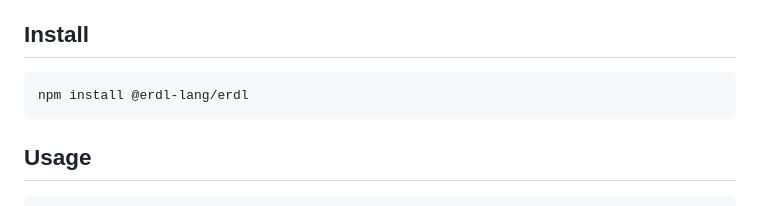
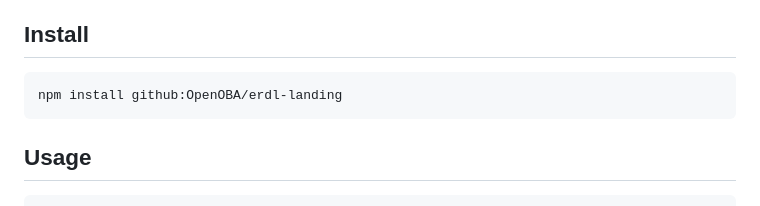
Before and after one commit to OpenOBA/erdl-landing, a Markdown page: README.md, the part around the change. Drawn GitHub-style.

Commit message:
docs: install from the GitHub repository
Until the package is published to npm, install from git.

````diff
--- a/README.md
+++ b/README.md
@@ -54,7 +54,7 @@ rules:
 ## Install
 
 ```bash
-npm install @erdl-lang/erdl
+npm install github:OpenOBA/erdl-landing
 ```
 
 ## Usage
````
Also changed, not shown: API.md (+1 -1 lines).
